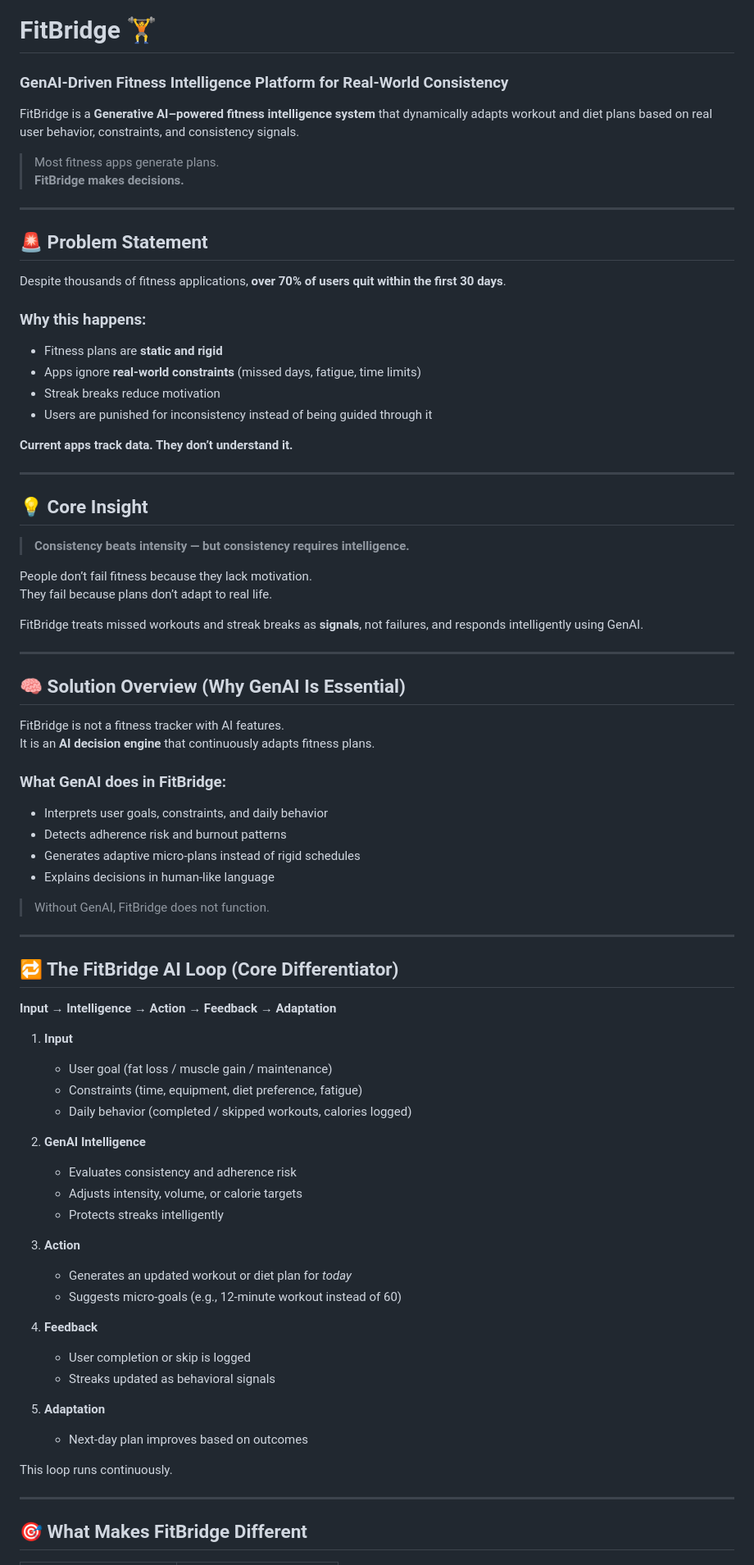
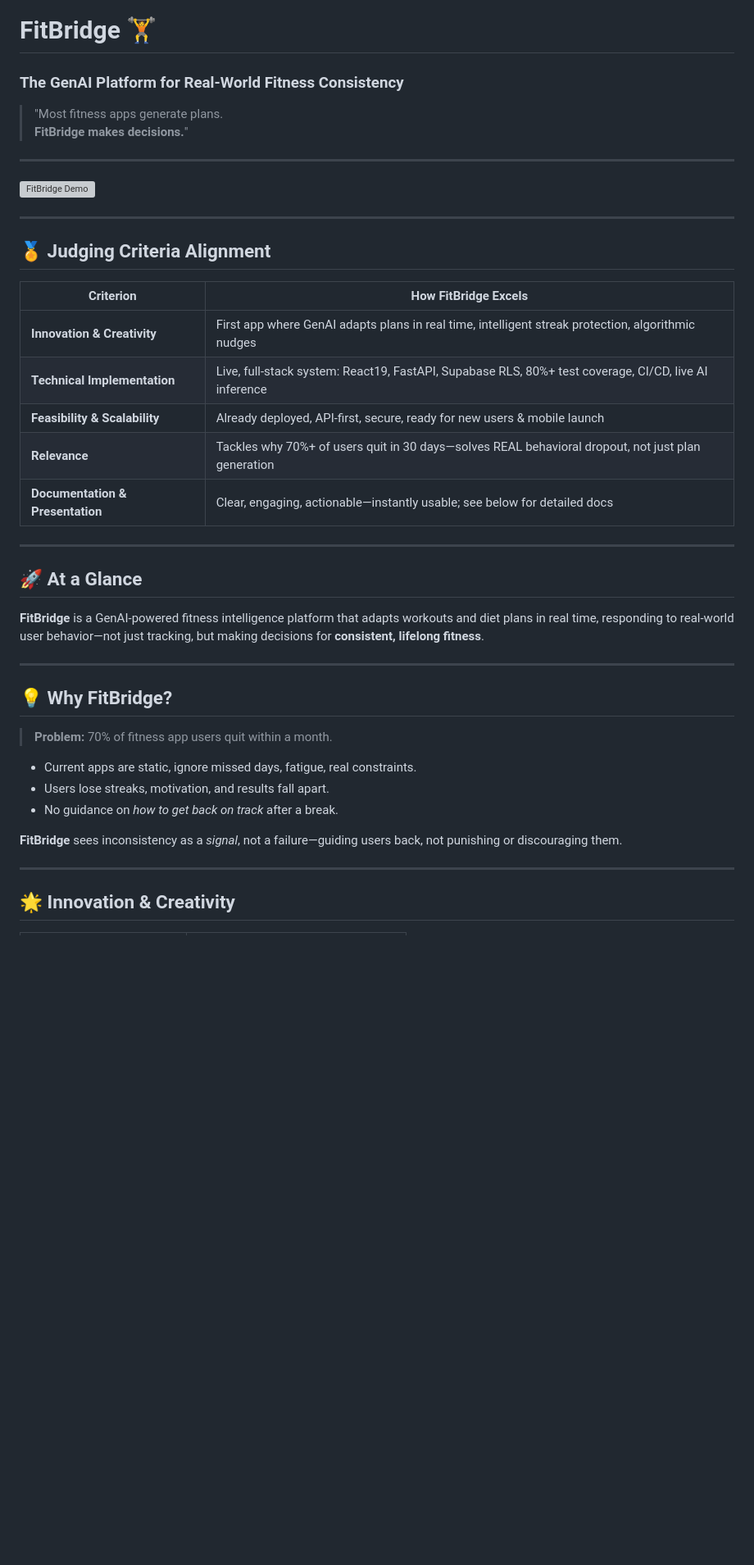
Before and after one commit to hashmessi/fitbridge, a Markdown page: README.md, the part around one of its changes. Shown at 82% size. GitHub-like rendering; blank space fills up the shorter version; grey boxes are pictures that could not be loaded.

```diff
--- a/README.md
+++ b/README.md
@@ -1,81 +1,44 @@
 # FitBridge 🏋️
-### GenAI-Driven Fitness Intelligence Platform for Real-World Consistency
+### The GenAI Platform for Real-World Fitness Consistency
 
-FitBridge is a **Generative AI–powered fitness intelligence system** that dynamically adapts workout and diet plans based on real user behavior, constraints, and consistency signals.
-
-> Most fitness apps generate plans.
-> **FitBridge makes decisions.**
+> "Most fitness apps generate plans.
+> **FitBridge makes decisions.**"
 
 ---
 
-## 🚨 Problem Statement
-
-Despite thousands of fitness applications, **over 70% of users quit within the first 30 days**.
-
-### Why this happens:
-- Fitness plans are **static and rigid**
-- Apps ignore **real-world constraints** (missed days, fatigue, time limits)
-- Streak breaks reduce motivation
-- Users are punished for inconsistency instead of being guided through it
-
-**Current apps track data. They don’t understand it.**
+![FitBridge Demo](https://fitbridge.vercel.app/assets/fitbridge-demo.gif) <!-- Replace with live screenshot/GIF for even stronger impact -->
 
 ---
 
-## 💡 Core Insight
+## 🏅 Judging Criteria Alignment
 
-> **Consistency beats intensity — but consistency requires intelligence.**
-
-People don’t fail fitness because they lack motivation.
-They fail because plans don’t adapt to real life.
-
-FitBridge treats missed workouts and streak breaks as **signals**, not failures, and responds intelligently using GenAI.
+| Criterion                  | How FitBridge Excels                                                                                 |
+|----------------------------|------------------------------------------------------------------------------------------------------|
+| **Innovation & Creativity**| First app where GenAI adapts plans in real time, intelligent streak protection, algorithmic nudges   |
+| **Technical Implementation** | Live, full-stack system: React19, FastAPI, Supabase RLS, 80%+ test coverage, CI/CD, live AI inference|
+| **Feasibility & Scalability** | Already deployed, API-first, secure, ready for new users & mobile launch                           |
+| **Relevance**              | Tackles why 70%+ of users quit in 30 days—solves REAL behavioral dropout, not just plan generation   |
+| **Documentation & Presentation** | Clear, engaging, actionable—instantly usable; see below for detailed docs                      |
 
 ---
 
-## 🧠 Solution Overview (Why GenAI Is Essential)
+## 🚀 At a Glance
 
-FitBridge is not a fitness tracker with AI features.
-It is an **AI decision engine** that continuously adapts fitness plans.
-
-### What GenAI does in FitBridge:
-- Interprets user goals, constraints, and daily behavior
-- Detects adherence risk and burnout patterns
-- Generates adaptive micro-plans instead of rigid schedules
-- Explains decisions in human-like language
-
-> Without GenAI, FitBridge does not function.
+**FitBridge** is a GenAI-powered fitness intelligence platform that adapts workouts and diet plans in real time, responding to real-world user behavior—not just tracking, but making decisions for **consistent, lifelong fitness**.
 
 ---
 
-## 🔁 The FitBridge AI Loop (Core Differentiator)
+## 💡 Why FitBridge?
 
-**Input → Intelligence → Action → Feedback → Adaptation**
+> **Problem:** 70% of fitness app users quit within a month.
 
-1. **Input**
-   - User goal (fat loss / muscle gain / maintenance)
-   - Constraints (time, equipment, diet preference, fatigue)
-   - Daily behavior (completed / skipped workouts, calories logged)
+- Current apps are static, ignore missed days, fatigue, real constraints.
+- Users lose streaks, motivation, and results fall apart.
+- No guidance on *how to get back on track* after a break.
 
-2. **GenAI Intelligence**
-   - Evaluates consistency and adherence risk
-   - Adjusts intensity, volume, or calorie targets
-   - Protects streaks intelligently
-
-3. **Action**
-   - Generates an updated workout or diet plan for *today*
-   - Suggests micro-goals (e.g., 12-minute workout instead of 60)
-
-4. **Feedback**
-   - User completion or skip is logged
-   - Streaks updated as behavioral signals
-
-5. **Adaptation**
-   - Next-day plan improves based on outcomes
-
-This loop runs continuously.
+**FitBridge** sees inconsistency as a *signal*, not a failure—guiding users back, not punishing or discouraging them.
 
 ---
 
-## 🎯 What Makes FitBridge Different
+## 🌟 Innovation & Creativity
 
```
Also changed, not shown: other parts of README.md (+63 -100 lines).
